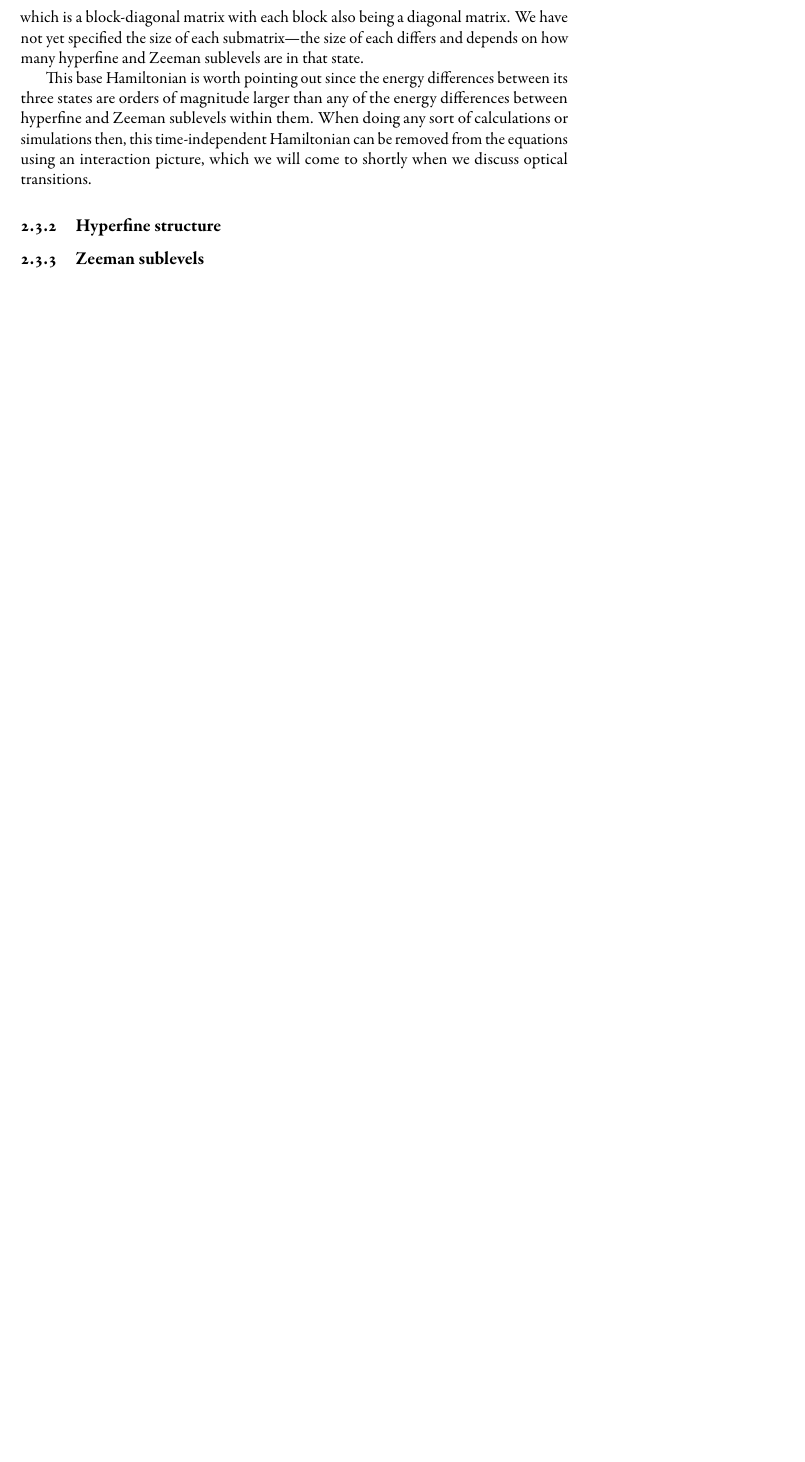
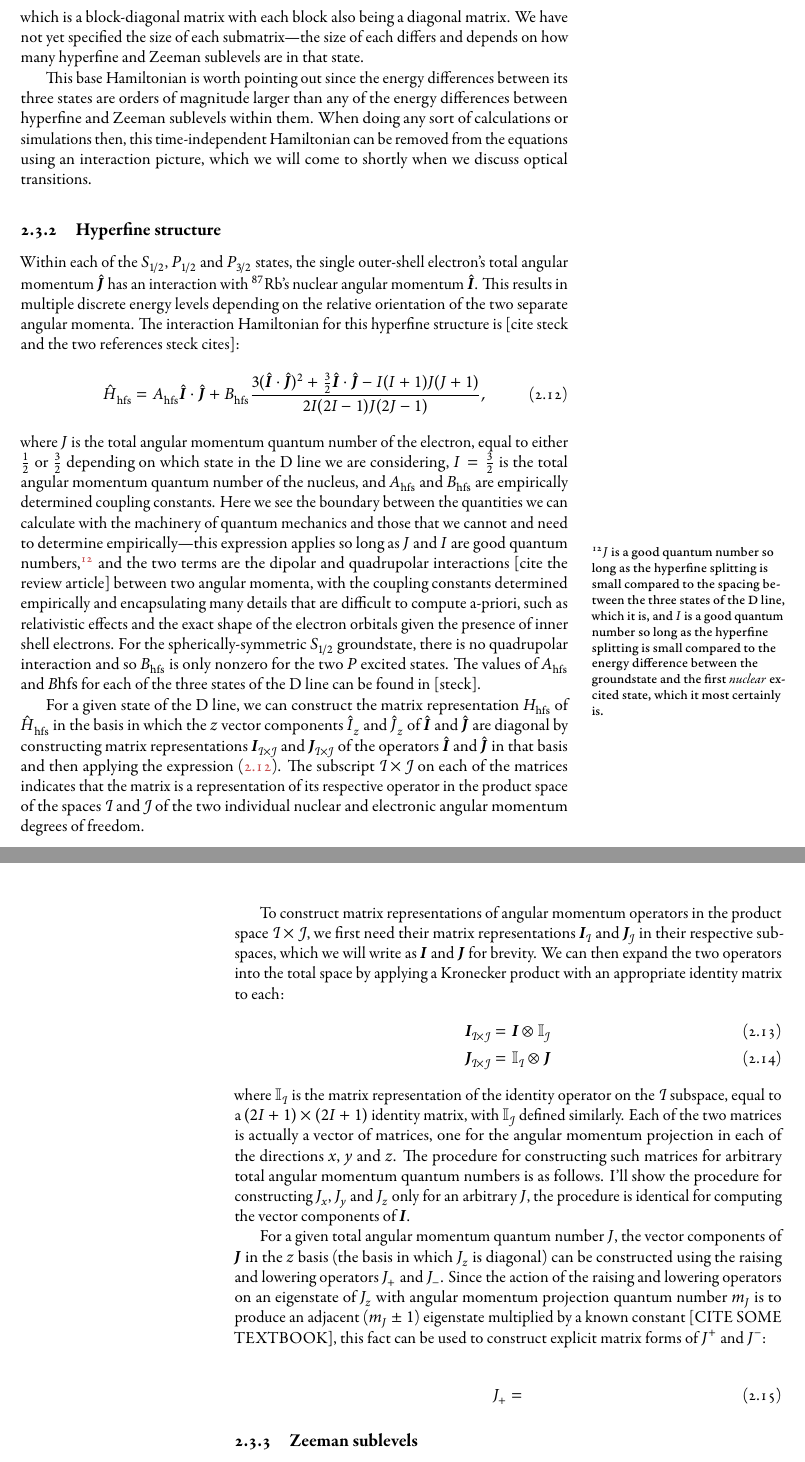
Before and after one commit to chrisjbillington/thesis, a LaTeX thesis (thesis.tex, which reads atomic_physics.tex): part of page 15 of 19 before the commit and two parts of pages 15 and 16 of 19 after it, the two joined at a grey line, cut so that both start at the same text, the shorter picture padded with empty space. The pictures show the PDF file thesis.pdf that the author committed with the source.

Commit message:
Working on atomic physics theory

```diff
--- a/atomic_physics.tex
+++ b/atomic_physics.tex
@@ -144,7 +144,7 @@ In this section I'll summarise what the $^{87}$Rb \textsc{d} line looks like fro
 
 \subsection{Fine structure}
 
-The rubidium 87 D line is not just one transition between a ground state and an excited state---there are two excited states, and the two resulting transitions are called, in order of their transition frequencies, the $\up{D}_1$ and  $\up{D}_2$ lines. Thus the ground and first excited state of $^{87}$Rb are actually a ground state plus two non-degenerate excited states, once we take into account fine structure. The groundstate is an $s$ state (electronic orbital angular momentum quantum number $\ell=0$), called the $S_{\frac12}$ state, and the two excited states are $p$ states $(\ell=1)$, one with the electron spin anti-aligned with its orbital angular momentum ($j=1/2$) and one with the electron spin aligned with its orbital angular momentum ($j=3/2$), called the $P_{\frac12}$ and $P_\frac32$ states respectively. The transition between $S_{\frac12}$ and $P_{\frac12}$ is called the $\up{D}_1$ line, with experimentally measured (angular) transition frequency $\omega_{\up{D}_1}$, and the transition between $S_{\frac12}$ and $P_{\frac32}$ is the $\up{D}_2$ line with angular transition frequency $\omega_{\up{D}_2}$. These transition frequencies correspond to optical wavelengths of $\lambda_{\up{D}_1} \approx 795\unit{nm}$ and $\lambda_{\up{D}_2} \approx 780\unit{nm}$\cite{steck_rubidium_2010}.
+The rubidium 87 D line is not just one transition between a ground state and an excited state---there are two excited states, and the two resulting transitions are called, in order of their transition frequencies, the $\up{D}_1$ and  $\up{D}_2$ lines. Thus the ground and first excited state of $^{87}$Rb are actually a ground state plus two non-degenerate excited states, once we take into account fine structure. The groundstate is an $S$ state (electronic orbital angular momentum quantum number $L=0$), called the $S_{\frac12}$ state, and the two excited states are $P$ states $(L=1)$, one with the electron spin anti-aligned with its orbital angular momentum ($J=1/2$) and one with the electron spin aligned with its orbital angular momentum ($J=3/2$), called the $P_{\frac12}$ and $P_\frac32$ states respectively. In all of these states, $^{87}$Rb's single outer-shell electron occupies an orbital with principle quantum number $n=5$, which for brevity we leave out of the notation. The transition between $S_{\frac12}$ and $P_{\frac12}$ is called the $\up{D}_1$ line, with experimentally measured (angular) transition frequency $\omega_{\up{D}_1}$, and the transition between $S_{\frac12}$ and $P_{\frac32}$ is the $\up{D}_2$ line with angular transition frequency $\omega_{\up{D}_2}$. These transition frequencies correspond to optical wavelengths of $\lambda_{\up{D}_1} \approx 795\unit{nm}$ and $\lambda_{\up{D}_2} \approx 780\unit{nm}$\cite{steck_rubidium_2010}.
 
 This fine structure is treated entirely empirically for our purposes, and so our base Hamiltonian for the rubidium D line, taking into account only fine structure, is simply a statement of the experimentally measured energy differences between the states:
 
@@ -169,4 +169,26 @@ This base Hamiltonian is worth pointing out since the energy differences between
 
 \subsection{Hyperfine structure}
 
+Within each of the $S_{1/2}$, $P_{1/2}$ and $P_{3/2}$ states, the single outer-shell electron's total angular momentum $\hat {\vec J}$ has an interaction with $^{87}$Rb's nuclear angular momentum $\hat{\vec I}$. This results in multiple discrete energy levels depending on the relative orientation of the two separate angular momenta. The interaction Hamiltonian for this hyperfine structure is [cite steck and the two references steck cites]:
+\begin{align}\label{eq:H_hfs}
+\hat H_\up{hfs} = A_\up{hfs} \hat{\vec I} \cdot \hat {\vec J} + B_\up{hfs}\frac
+{3(\hat{\vec I}\cdot\hat{\vec J})^2 + \frac32 \hat{\vec I}\cdot\hat{\vec J} - I(I + 1)J(J + 1)}
+{2I(2I - 1)J(2J - 1)},
+\end{align}
+where $J$ is the total angular momentum quantum number of the electron, equal to either $\frac12$ or $\frac32$ depending on which state in the D line we are considering, $I=\frac32$ is the total angular momentum quantum number of the nucleus, and $A_\up{hfs}$ and $B_\up{hfs}$ are empirically determined coupling constants. Here we see the boundary between the quantities we can calculate with the machinery of quantum mechanics and those that we cannot and need to determine empirically---this expression applies so long as $J$ and $I$ are good quantum numbers,\footnote{$J$ is a good quantum number so long as the hyperfine splitting is small compared to the spacing between the three states of the D line, which it is, and $I$ is a good quantum number so long as the hyperfine splitting is small compared to the energy difference between the groundstate and the first \emph{nuclear} excited state, which it most certainly is.} and the two terms are the dipolar and quadrupolar interactions [cite the review article] between two angular momenta, with the coupling constants determined empirically and encapsulating many details that are difficult to compute a-priori, such as relativistic effects and the exact shape of the electron orbitals given the presence of inner shell electrons. For the spherically-symmetric $S_{1/2}$ groundstate, there is no quadrupolar interaction and so $B_\up{hfs}$ is only nonzero for the two $P$ excited states. The values of $A_\up{hfs}$ and $B\up{hfs}$ for each of the three states of the D line can be found in [steck].
+
+For a given state of the D line, we can construct the matrix representation $H_\up{hfs}$ of $\hat H_\up{hfs}$ in the basis in which the $z$ vector components $\hat{I}_z$ and $\hat{J}_z$ of $\hat{\vec I}$ and $\hat{\vec J}$ are diagonal by constructing matrix representations $\vec I_{\mathcal{I} \times \mathcal{J}}$ and $\vec J_{\mathcal{I} \times \mathcal{J}}$ of the operators $\hat{\vec I}$ and $\hat{\vec J}$ in that basis and then applying the expression (\ref{eq:H_hfs}). The subscript ${\mathcal{I} \times \mathcal{J}}$ on each of the matrices indicates that the matrix  is a representation of its respective operator in the product space of the spaces $\mathcal{I}$ and $\mathcal{J}$ of the two individual nuclear and electronic angular momentum degrees of freedom.
+
+To construct matrix representations of angular momentum operators in the product space ${\mathcal{I} \times \mathcal{J}}$, we first need their matrix representations $\vec I_{\mathcal{I}}$ and $\vec J_{\mathcal{J}}$ in their respective subspaces, which we will write as $\vec I$ and $\vec J$ for brevity. We can then expand the two operators into the total space by applying a Kronecker product with an appropriate identity matrix to each:
+\begin{align}
+\vec I_{\mathcal{I} \times \mathcal{J}} &= \vec I \otimes \mathbb{I}_{\mathcal{J}}\\
+\vec J_{\mathcal{I} \times \mathcal{J}} &= \mathbb{I}_{\mathcal{I}} \otimes \vec J
+\end{align}
+where $\mathbb{I}_{\mathcal{I}}$ is the matrix representation of the identity operator on the $\mathcal{I}$ subspace, equal to a $(2I+1)\times(2I+1)$ identity matrix, with $\mathbb{I}_{\mathcal{J}}$ defined similarly. Each of the two matrices is actually a vector of matrices, one for the angular momentum projection in each of the directions $x$, $y$ and $z$. The procedure for constructing such matrices for arbitrary total angular momentum quantum numbers is as follows. I'll show the procedure for constructing $J_x$, $J_y$ and $J_z$ only for an arbitrary $J$, the procedure is identical for computing the vector components of $\vec I$.
+
+For a given total angular momentum quantum number $J$, the vector components of $\vec J$ in the $z$ basis (the basis in which $J_z$ is diagonal) can be constructed using the raising and lowering operators $J_+$ and $J_-$. Since the action of the raising and lowering operators on an eigenstate of $J_z$ with angular momentum projection quantum number $m_J$ is to produce an adjacent ($m_J \pm 1$) eigenstate multiplied by a known constant [CITE SOME TEXTBOOK], this fact can be used to construct explicit matrix forms of $J^+$ and $J^-$:
+
+\begin{align}
+J_+ =
+\end{align}
 \subsection{Zeeman sublevels}
```
Also changed, not shown: wc.txt (+5 -5 lines), thesis.pdf.
